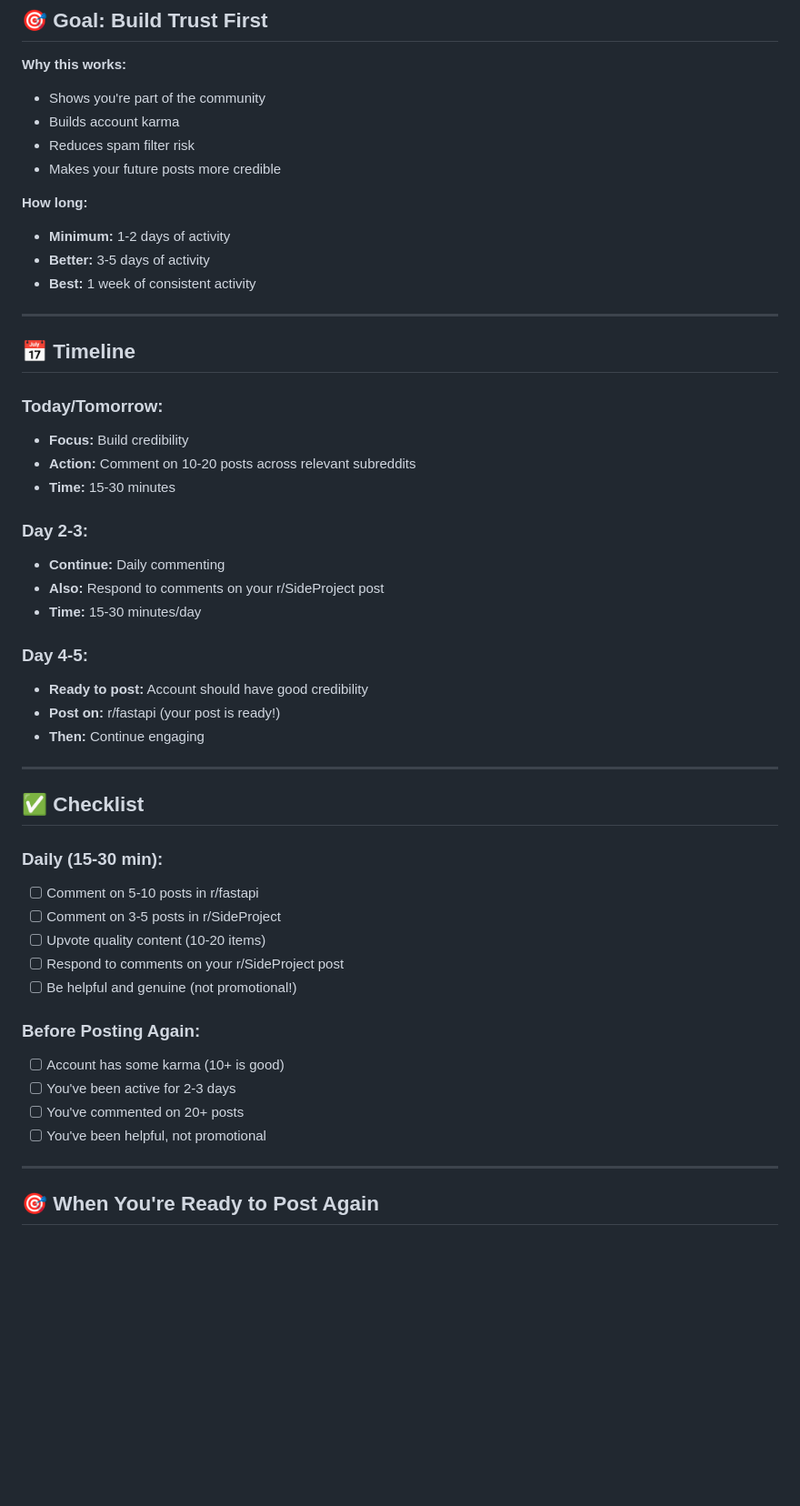
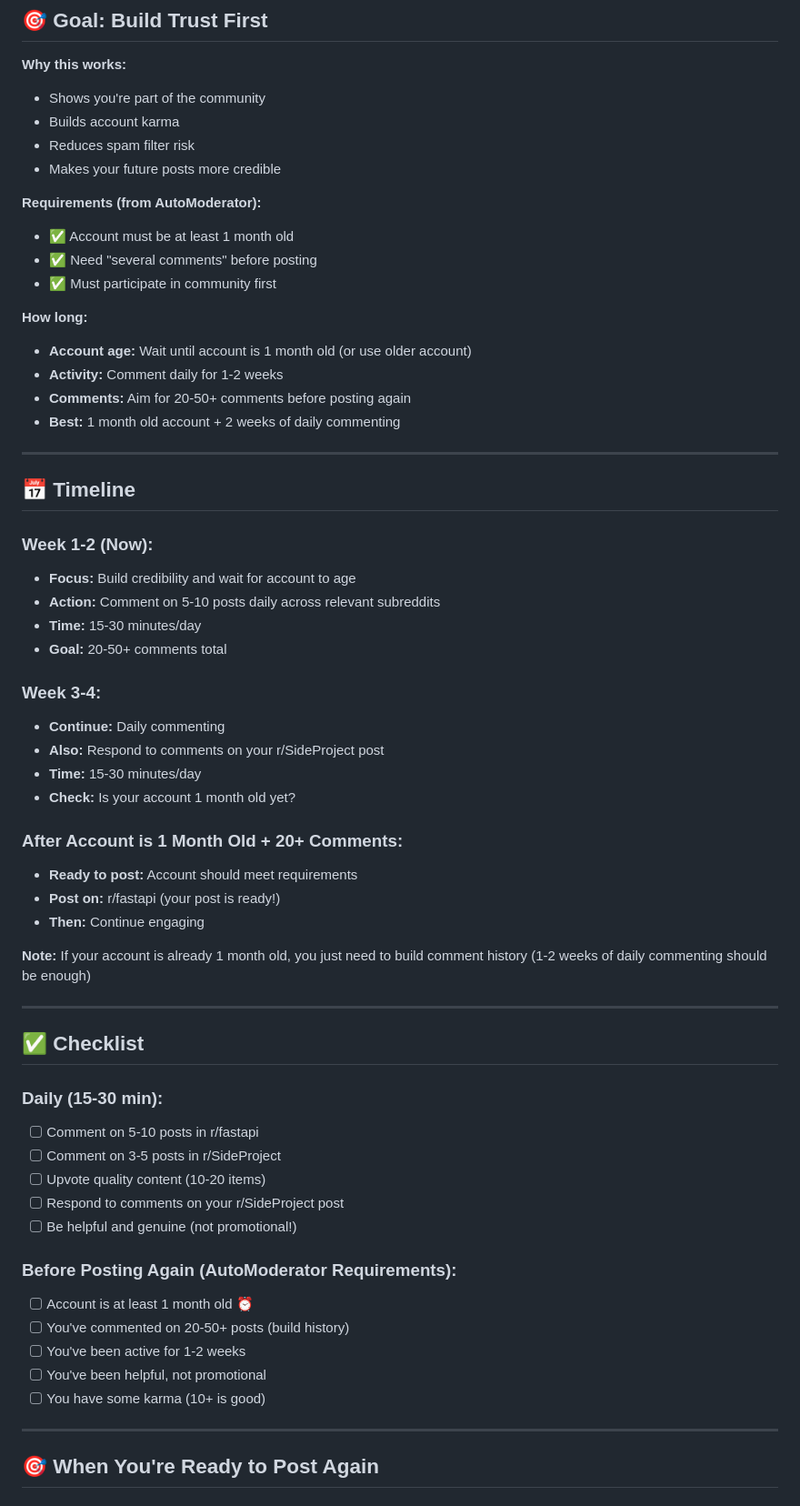
Before and after one commit to lowriskbtc/ai-decision-engine-api, a Markdown page: BUILDING_REDDIT_CREDIBILITY.md, the part around one of its changes. Shown at 91% size. GitHub-like rendering; blank space fills up the shorter version.

Commit message:
Add AutoModerator requirements guide - account age and comment history needed

```diff
--- a/BUILDING_REDDIT_CREDIBILITY.md
+++ b/BUILDING_REDDIT_CREDIBILITY.md
@@ -113,29 +127,39 @@ Being active before posting helps avoid spam filters and builds trust. Great pla
 - Reduces spam filter risk
 - Makes your future posts more credible
 
+**Requirements (from AutoModerator):**
+- ✅ Account must be at least 1 month old
+- ✅ Need "several comments" before posting
+- ✅ Must participate in community first
+
 **How long:**
-- **Minimum:** 1-2 days of activity
-- **Better:** 3-5 days of activity
-- **Best:** 1 week of consistent activity
+- **Account age:** Wait until account is 1 month old (or use older account)
+- **Activity:** Comment daily for 1-2 weeks
+- **Comments:** Aim for 20-50+ comments before posting again
+- **Best:** 1 month old account + 2 weeks of daily commenting
 
 ---
 
 ## 📅 Timeline
 
-### Today/Tomorrow:
-- **Focus:** Build credibility
-- **Action:** Comment on 10-20 posts across relevant subreddits
-- **Time:** 15-30 minutes
+### Week 1-2 (Now):
+- **Focus:** Build credibility and wait for account to age
+- **Action:** Comment on 5-10 posts daily across relevant subreddits
+- **Time:** 15-30 minutes/day
+- **Goal:** 20-50+ comments total
 
-### Day 2-3:
+### Week 3-4:
 - **Continue:** Daily commenting
 - **Also:** Respond to comments on your r/SideProject post
 - **Time:** 15-30 minutes/day
+- **Check:** Is your account 1 month old yet?
 
-### Day 4-5:
-- **Ready to post:** Account should have good credibility
+### After Account is 1 Month Old + 20+ Comments:
+- **Ready to post:** Account should meet requirements
 - **Post on:** r/fastapi (your post is ready!)
 - **Then:** Continue engaging
+
+**Note:** If your account is already 1 month old, you just need to build comment history (1-2 weeks of daily commenting should be enough)
 
 ---
 
@@ -148,11 +172,12 @@ Being active before posting helps avoid spam filters and builds trust. Great pla
 - [ ] Respond to comments on your r/SideProject post
 - [ ] Be helpful and genuine (not promotional!)
 
-### Before Posting Again:
-- [ ] Account has some karma (10+ is good)
-- [ ] You've been active for 2-3 days
-- [ ] You've commented on 20+ posts
+### Before Posting Again (AutoModerator Requirements):
+- [ ] Account is at least 1 month old ⏰
+- [ ] You've commented on 20-50+ posts (build history)
+- [ ] You've been active for 1-2 weeks
 - [ ] You've been helpful, not promotional
+- [ ] You have some karma (10+ is good)
 
 ---
 
```
Also changed, not shown: other parts of BUILDING_REDDIT_CREDIBILITY.md (+14 -0 lines), ACCOUNT_REQUIREMENTS.md (added, +139 -0 lines), YOUR_PROGRESS.md (+13 -5 lines).
